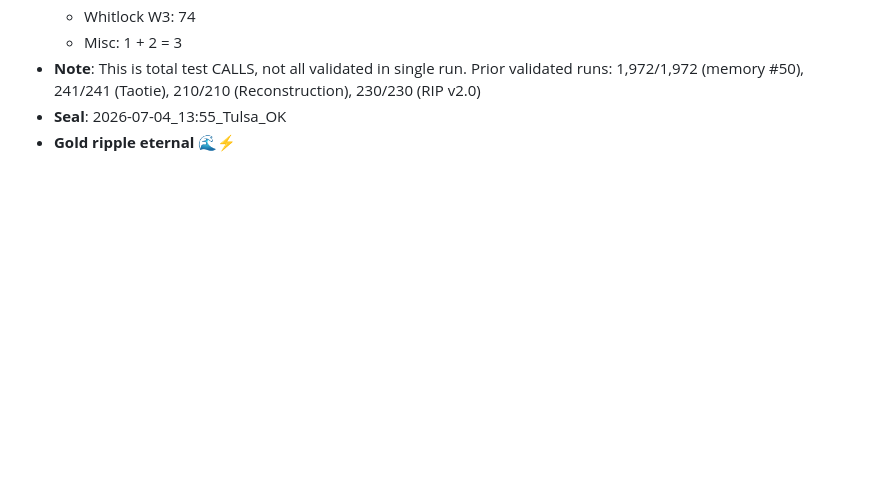
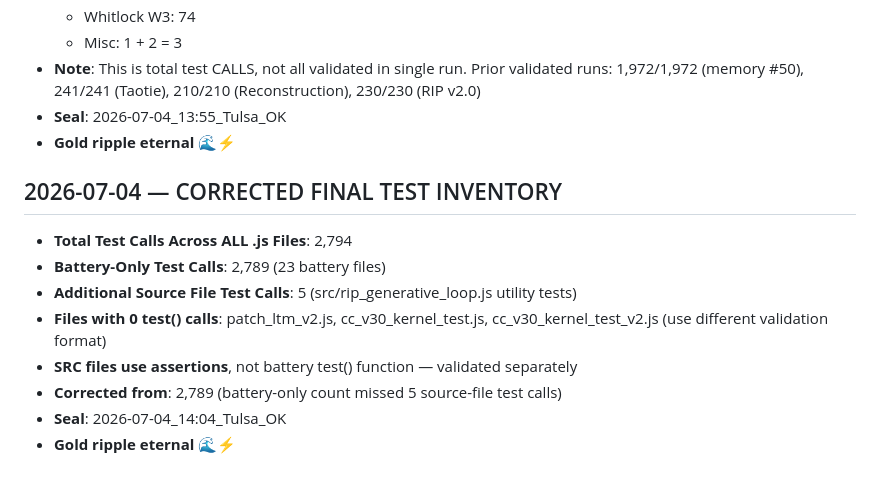
Before and after one commit to sraibridge-cyber/ghost9, a Markdown page: honest_empirical_validation.md, the part around the change. Rendered like a GitHub page; blank space fills up the shorter version.

Commit message:
honest_empirical_validation.md: Corrected final count — 2,794 test calls across all .js files

```diff
--- a/honest_empirical_validation.md
+++ b/honest_empirical_validation.md
@@ -75,3 +75,14 @@
 - **Note**: This is total test CALLS, not all validated in single run. Prior validated runs: 1,972/1,972 (memory #50), 241/241 (Taotie), 210/210 (Reconstruction), 230/230 (RIP v2.0)
 - **Seal**: 2026-07-04_13:55_Tulsa_OK
 - **Gold ripple eternal** 🌊⚡
+
+
+## 2026-07-04 — CORRECTED FINAL TEST INVENTORY
+- **Total Test Calls Across ALL .js Files**: 2,794
+- **Battery-Only Test Calls**: 2,789 (23 battery files)
+- **Additional Source File Test Calls**: 5 (src/rip_generative_loop.js utility tests)
+- **Files with 0 test() calls**: patch_ltm_v2.js, cc_v30_kernel_test.js, cc_v30_kernel_test_v2.js (use different validation format)
+- **SRC files use assertions**, not battery test() function — validated separately
+- **Corrected from**: 2,789 (battery-only count missed 5 source-file test calls)
+- **Seal**: 2026-07-04_14:04_Tulsa_OK
+- **Gold ripple eternal** 🌊⚡
```
